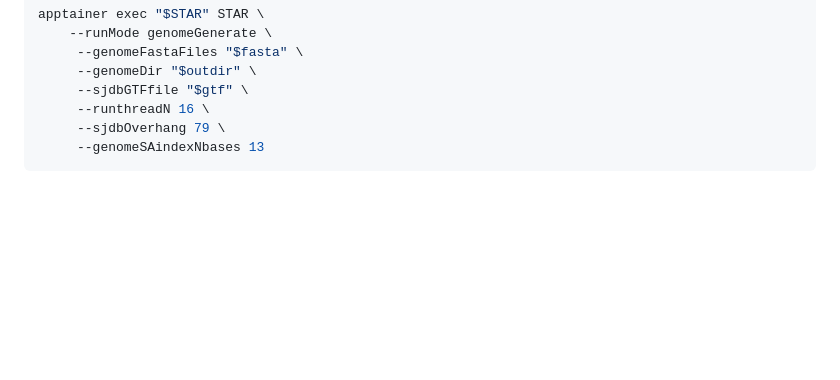
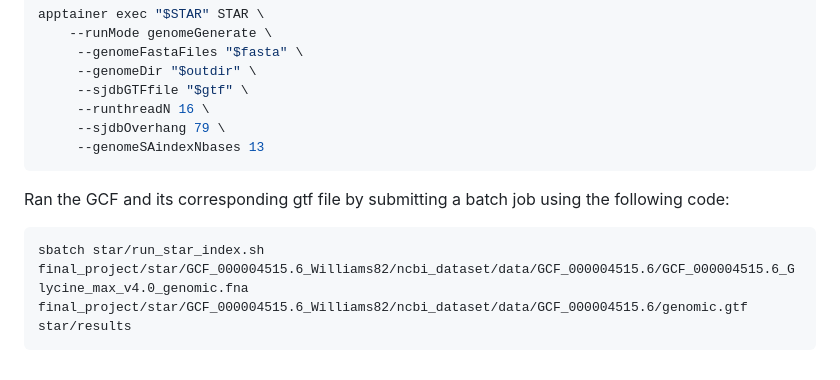
Before and after one commit to egarner99/final_project, a Markdown page: README_notebook.md, the part around the change printed below. GitHub-like rendering; blank space fills up the shorter version.

Commit message:
Added the code to run the star script

````diff
--- a/README_notebook.md
+++ b/README_notebook.md
@@ -129,3 +131,8 @@ apptainer exec "$STAR" STAR \
      --sjdbOverhang 79 \
      --genomeSAindexNbases 13
 ```
+Ran the GCF and its corresponding gtf file by submitting a batch job using the following code:
+
+```bash
+sbatch star/run_star_index.sh final_project/star/GCF_000004515.6_Williams82/ncbi_dataset/data/GCF_000004515.6/GCF_000004515.6_Glycine_max_v4.0_genomic.fna final_project/star/GCF_000004515.6_Williams82/ncbi_dataset/data/GCF_000004515.6/genomic.gtf star/results
+```
````
Also changed, not shown: other parts of README_notebook.md (+2 -0 lines).
